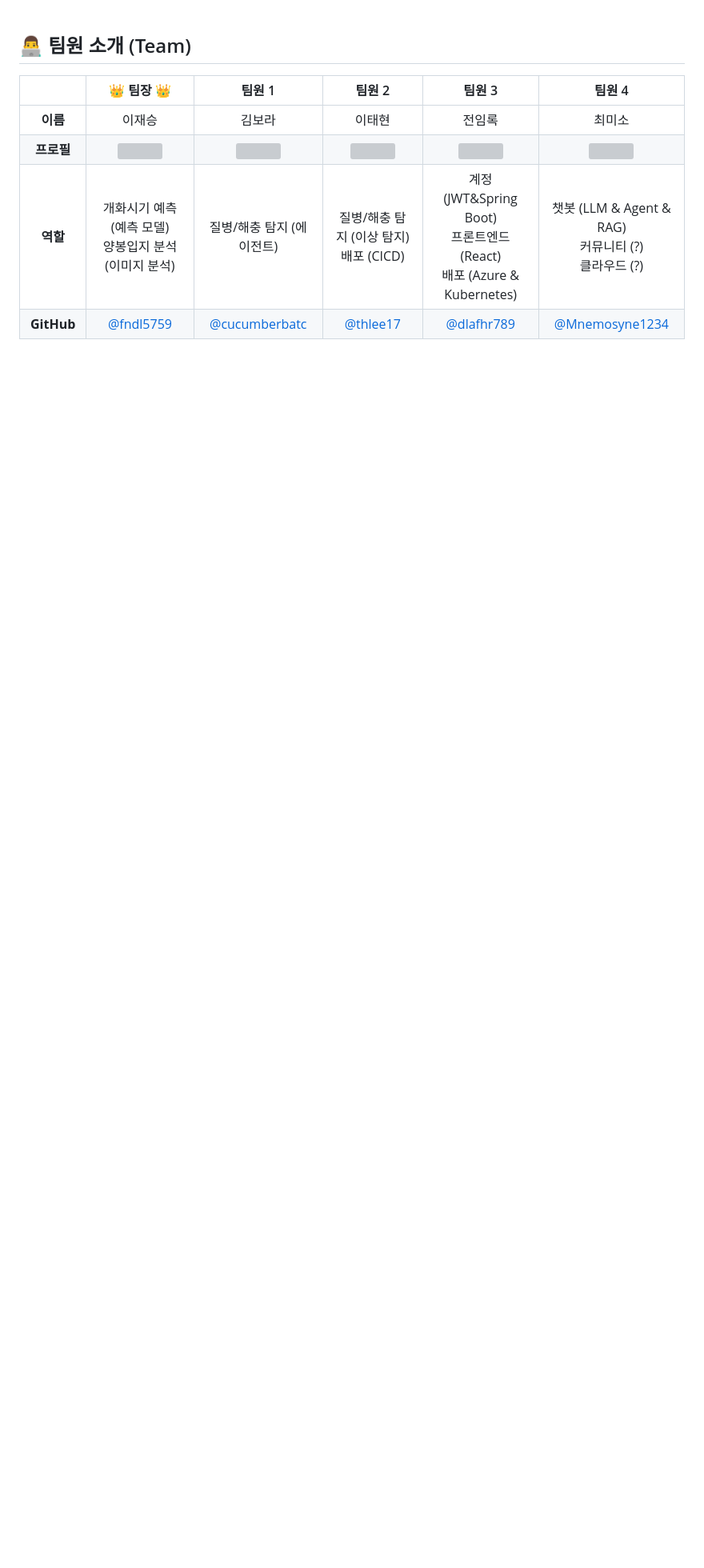
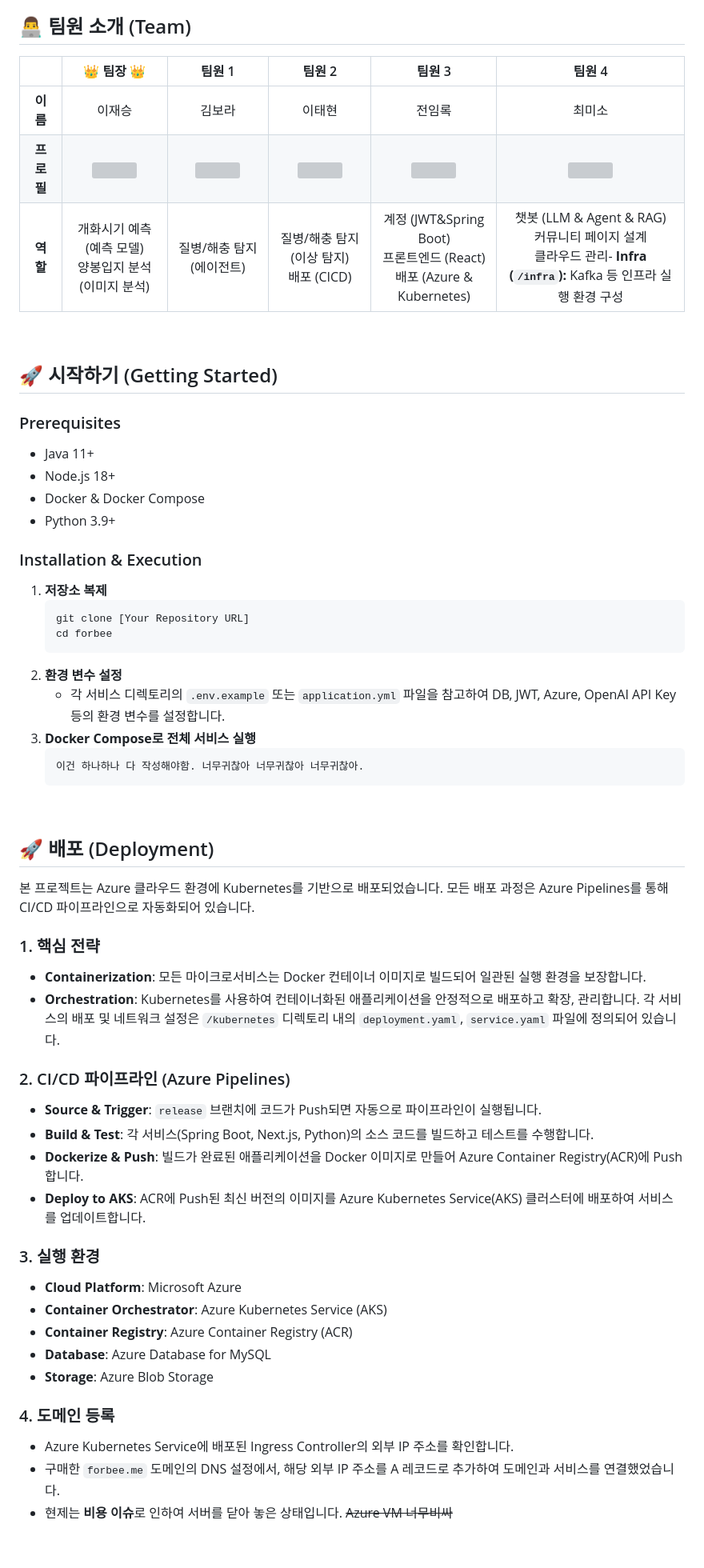
Before and after one commit to CodingCopybara/forbee, a Markdown page: README.md, the part around one of its changes. Shown at 80% size. Rendered like a GitHub page; blank space fills up the shorter version; grey boxes are pictures that could not be loaded.

Commit message:
Update README by miso.md

````diff
--- a/README.md
+++ b/README.md
@@ -236,4 +236,58 @@ graph TD
 | :---: | :---: | :---: | :---: | :---: | :---: |
 | **이름** | 이재승 | 김보라 | 이태현 | 전임록 | 최미소 |
 | **프로필** | <img src="https://github.com/fndl5759.png" width="150"> | <img src="https://github.com/cucumberbatc.png" width="150"> | <img src="https://github.com/thlee17.png" width="150"> | <img src="https://github.com/dlafhr789.png" width="150"> | <img src="https://github.com/Mnemosyne1234.png" width="150"> |
-| **역할** | 개화시기 예측 (예측 모델)<br>양봉입지 분석 (이미지 분석) | 질병/해충 탐지 (에이전트)<br> | 질병/해충 탐지 (이상 탐지)<br>배포 (CICD) | 계정 (JWT&Spring Boot)<br>프론트엔드 (React)<br>배포 (Azure & Kubernetes) | 챗봇 (LLM & Agent & RAG)<br>커뮤니티 (?)<br>클라우드 (?) |
+| **역할** | 개화시기 예측 (예측 모델)<br>양봉입지 분석 (이미지 분석) | 질병/해충 탐지 (에이전트)<br> | 질병/해충 탐지 (이상 탐지)<br>배포 (CICD) | 계정 (JWT&Spring Boot)<br>프론트엔드 (React)<br>배포 (Azure & Kubernetes) | 챗봇 (LLM & Agent & RAG)<br>커뮤니티 페이지 설계<br>클라우드 관리- **Infra (`/infra`):** Kafka 등 인프라 실행 환경 구성
+
+<br>
+
+## 🚀 시작하기 (Getting Started)
+
+### Prerequisites
+- Java 11+
+- Node.js 18+
+- Docker & Docker Compose
+- Python 3.9+
+
+### Installation & Execution
+1.  **저장소 복제**
+    ```shell
+    git clone [Your Repository URL]
+    cd forbee
+    ```
+2.  **환경 변수 설정**
+    - 각 서비스 디렉토리의 `.env.example` 또는 `application.yml` 파일을 참고하여 DB, JWT, Azure, OpenAI API Key 등의 환경 변수를 설정합니다.
+3.  **Docker Compose로 전체 서비스 실행**
+    ```shell
+    이건 하나하나 다 작성해야함. 너무귀찮아 너무귀찮아 너무귀찮아.
+    ```
+
+<br>
+
+## 🚀 배포 (Deployment)
+
+본 프로젝트는 Azure 클라우드 환경에 Kubernetes를 기반으로 배포되었습니다. 모든 배포 과정은 Azure Pipelines를 통해 CI/CD 파이프라인으로 자동화되어 있습니다.
+
+### 1. 핵심 전략
+- **Containerization**: 모든 마이크로서비스는 Docker 컨테이너 이미지로 빌드되어 일관된 실행 환경을 보장합니다.
+- **Orchestration**: Kubernetes를 사용하여 컨테이너화된 애플리케이션을 안정적으로 배포하고 확장, 관리합니다. 각 서비스의 배포 및 네트워크 설정은 `/kubernetes` 디렉토리 내의 `deployment.yaml`, `service.yaml` 파일에 정의되어 있습니다.
+
+### 2. CI/CD 파이프라인 (Azure Pipelines)
+- **Source & Trigger**: `release` 브랜치에 코드가 Push되면 자동으로 파이프라인이 실행됩니다.
+- **Build & Test**: 각 서비스(Spring Boot, Next.js, Python)의 소스 코드를 빌드하고 테스트를 수행합니다.
+- **Dockerize & Push**: 빌드가 완료된 애플리케이션을 Docker 이미지로 만들어 Azure Container Registry(ACR)에 Push합니다.
+- **Deploy to AKS**: ACR에 Push된 최신 버전의 이미지를 Azure Kubernetes Service(AKS) 클러스터에 배포하여 서비스를 업데이트합니다.
+
+### 3. 실행 환경
+- **Cloud Platform**: Microsoft Azure
+- **Container Orchestrator**: Azure Kubernetes Service (AKS)
+- **Container Registry**: Azure Container Registry (ACR)
+- **Database**: Azure Database for MySQL
+- **Storage**: Azure Blob Storage
+
+### 4. 도메인 등록
+- Azure Kubernetes Service에 배포된 Ingress Controller의 외부 IP 주소를 확인합니다.
+- 구매한 `forbee.me` 도메인의 DNS 설정에서, 해당 외부 IP 주소를 A 레코드로 추가하여 도메인과 서비스를 연결했었습니다.
+- 현제는 **비용 이슈**로 인하여 서버를 닫아 놓은 상태입니다. ~~Azure VM 너무비싸~~
+
+<br>
+
````
Also changed, not shown: other parts of README.md (+7 -0 lines).
